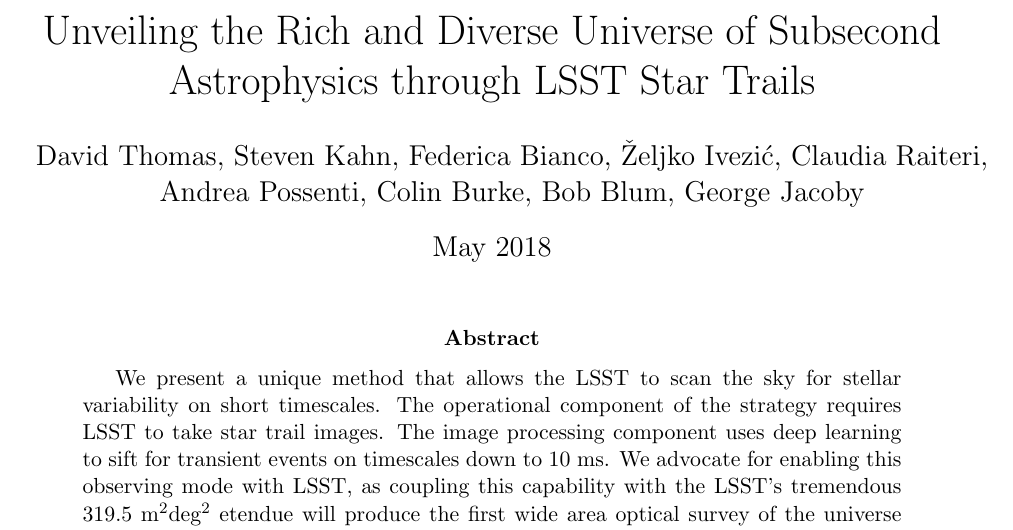
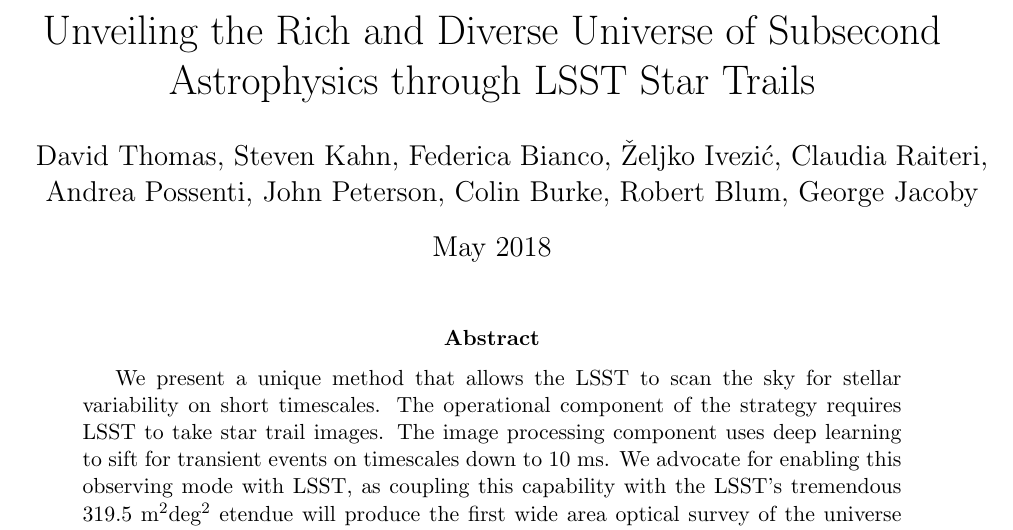
Before and after one commit to rblum5/LSSTStarTrailWhitePaper, a LaTeX paper (template.tex): part of page 1 of 11, cut so that both start at the same text. Compiled offline with pdfLaTeX.

Commit message:
updated authors

```diff
--- a/template.tex
+++ b/template.tex
@@ -20,7 +20,7 @@
 \definecolor{green}{HTML}{228B22}
 
 \title{Unveiling the Rich and Diverse Universe of Subsecond Astrophysics through LSST Star Trails}
-\author{David Thomas, Steven Kahn, Federica Bianco, Željko Ivezić, Claudia Raiteri, \\Andrea Possenti, Colin Burke, Bob Blum, George Jacoby}
+\author{David Thomas, Steven Kahn, Federica Bianco, Željko Ivezić, Claudia Raiteri, \\Andrea Possenti, John Peterson, Colin Burke, Robert Blum, George Jacoby}
 \date{May 2018}
 
 \begin{document}
```
Also changed, not shown: template.pdf.
